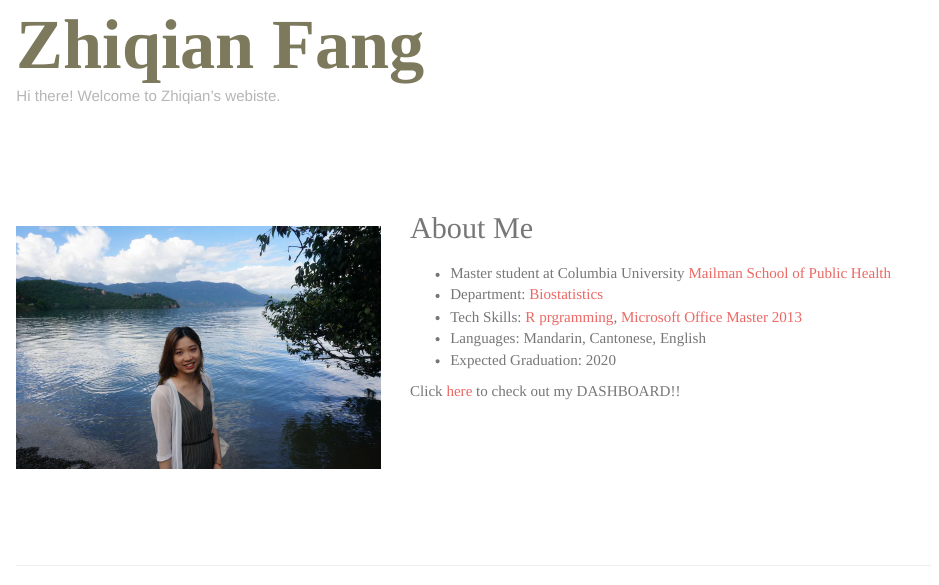
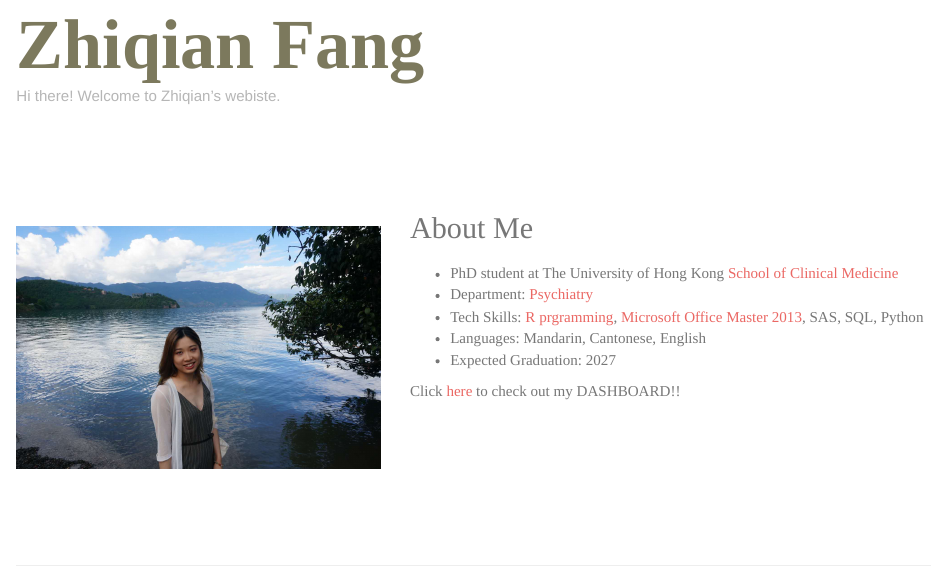
Before and after one commit to Catherinefzq/Catherinefzq.github.io, an R Markdown document (index.Rmd): the page in a window 1100 px wide, from 100 px down. Rendered offline with R 4.5, knitr and Pandoc, with nearby package versions.

Commit message:
update index

```diff
--- a/index.Rmd
+++ b/index.Rmd
@@ -20,11 +20,11 @@ title: ""
 <span style="font-family: 'Apple Chancery', cursive; font-size: 30px; font-weight: normal; line-height: 48px; margin: 0;"> About Me </span>
 
 
-* Master student at Columbia University [Mailman School of Public Health](https://www.mailman.columbia.edu/)
-* Department: [Biostatistics](https://www.mailman.columbia.edu/become-student/departments/biostatistics/who-we-are)
-* Tech Skills: [R prgramming](http://github.com/catherinefzq/), [Microsoft Office Master 2013](https://www.youracclaim.com/badges/9dcb8605-e247-4e8d-b32f-8aba976b3bb5/linked_in_profile)
+* PhD student at The University of Hong Kong [School of Clinical Medicine](https://www.mailman.columbia.edu/)
+* Department: [Psychiatry](https://www.psychiatry.hku.hk/)
+* Tech Skills: [R prgramming](http://github.com/catherinefzq/), [Microsoft Office Master 2013](https://www.youracclaim.com/badges/9dcb8605-e247-4e8d-b32f-8aba976b3bb5/linked_in_profile), SAS, SQL, Python
 * Languages: Mandarin, Cantonese, English
-* Expected Graduation: 2020
+* Expected Graduation: 2027
 
 
 Click [here](flexdashboard.html) to check out my DASHBOARD!!
```
Also changed, not shown: about.html, index.html.
